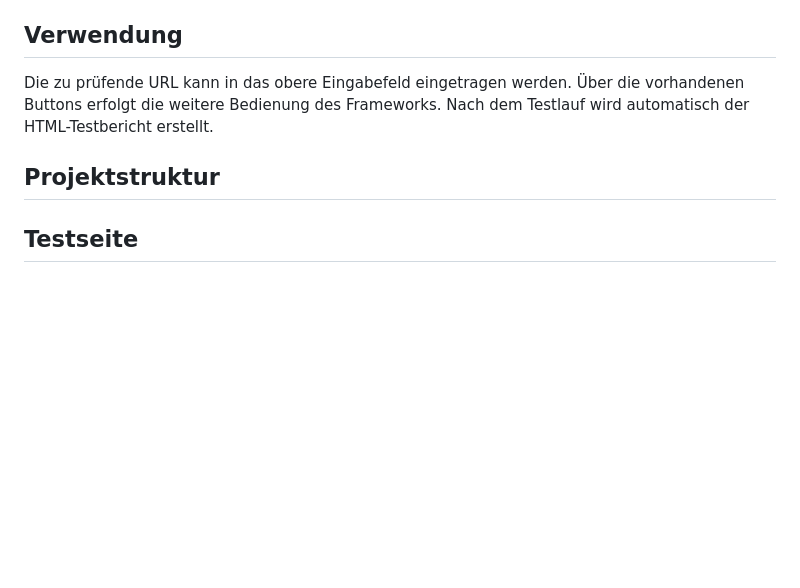
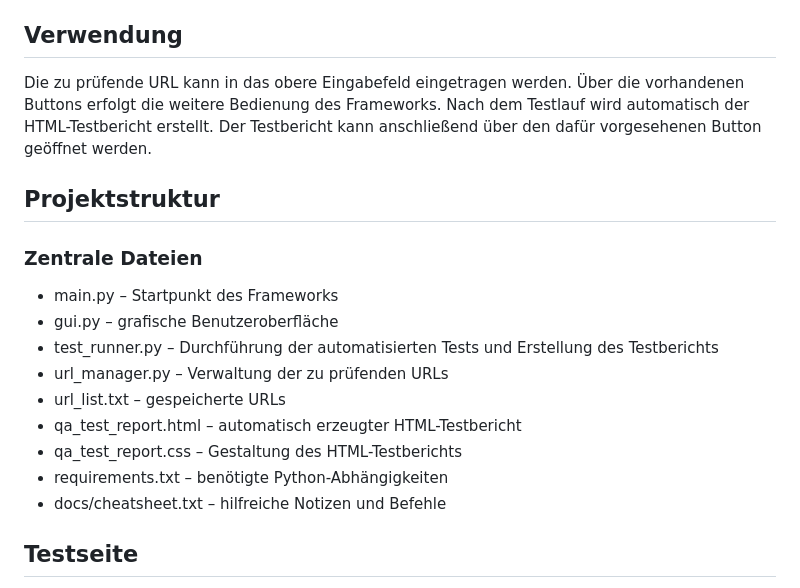
Before and after one commit to nicolas-python/QA-automation-framework, a Markdown page: README.md, the part around the change. GitHub-like rendering; blank space fills up the shorter version.

Commit message:
docs(readme): update project structure documentation

````diff
--- a/README.md
+++ b/README.md
@@ -78,10 +78,23 @@ qa_test_report.html auswählen → Rechtsklick → Öffnen mit → gewünschten
 3. Framework starten: ```bash python main.py```
 
 ## Verwendung
-Die zu prüfende URL kann in das obere Eingabefeld eingetragen werden. Über die vorhandenen Buttons erfolgt die weitere Bedienung des Frameworks.
+Die zu prüfende URL kann in das obere Eingabefeld eingetragen werden.
+Über die vorhandenen Buttons erfolgt die weitere Bedienung des Frameworks.
 Nach dem Testlauf wird automatisch der HTML-Testbericht erstellt.
+Der Testbericht kann anschließend über den dafür vorgesehenen Button geöffnet werden.
 
 ## Projektstruktur
+### Zentrale Dateien
+
+- main.py – Startpunkt des Frameworks
+- gui.py – grafische Benutzeroberfläche
+- test_runner.py – Durchführung der automatisierten Tests und Erstellung des Testberichts
+- url_manager.py – Verwaltung der zu prüfenden URLs
+- url_list.txt – gespeicherte URLs
+- qa_test_report.html – automatisch erzeugter HTML-Testbericht
+- qa_test_report.css – Gestaltung des HTML-Testberichts
+- requirements.txt – benötigte Python-Abhängigkeiten
+- docs/cheatsheet.txt – hilfreiche Notizen und Befehle
 
 ## Testseite
 
````
